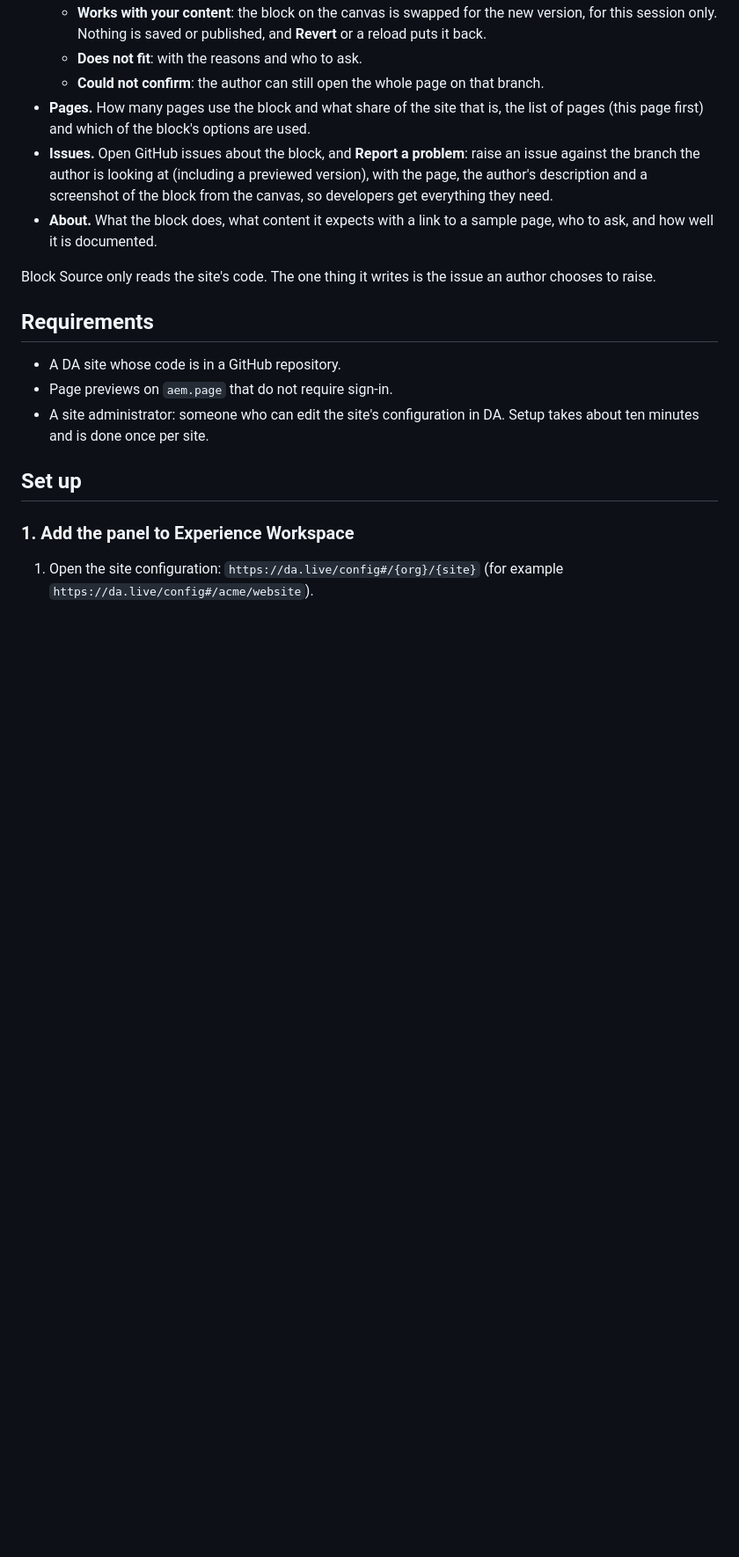
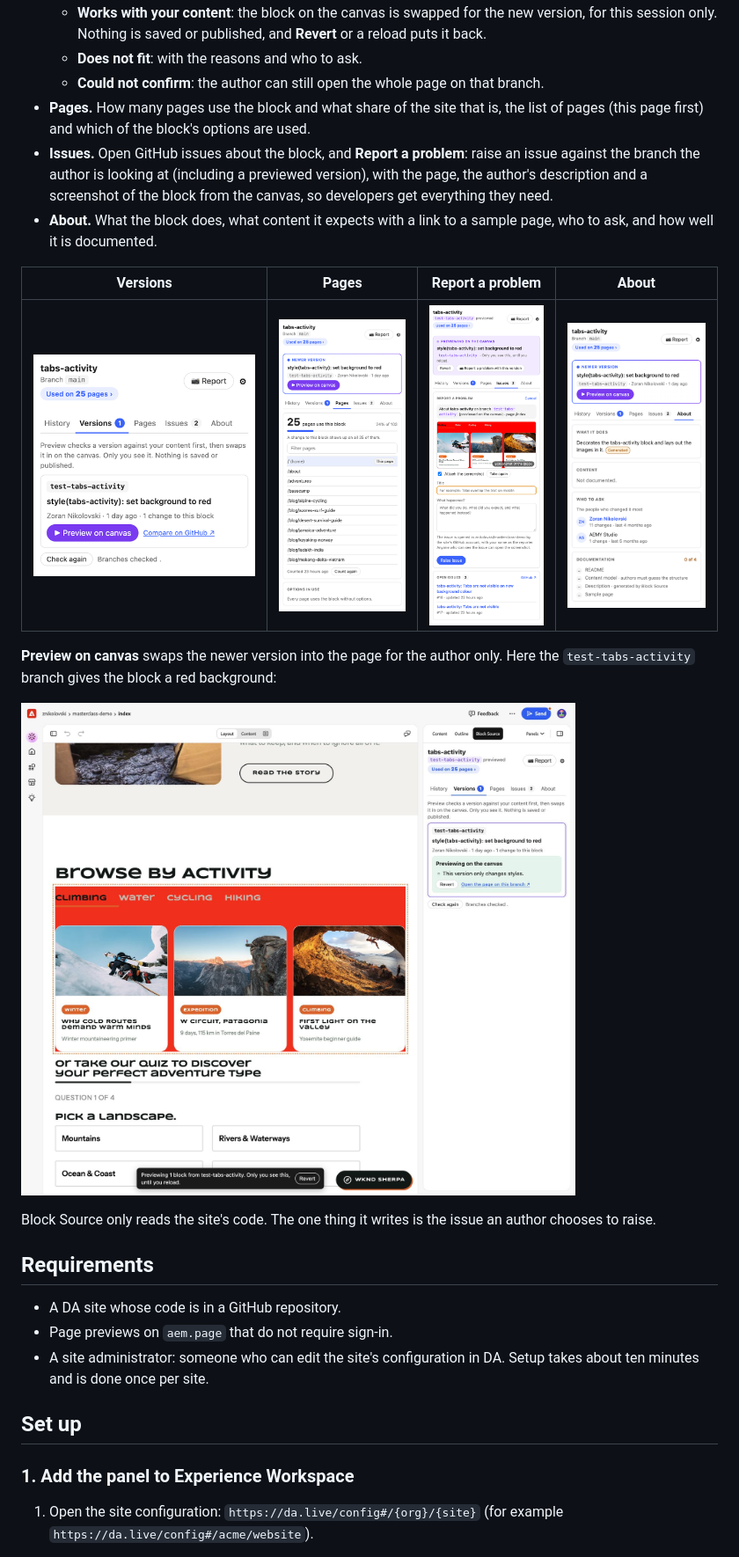
Before and after one commit to znikolovski/block-source, a Markdown page: README.md, the part around one of its changes. Shown at 88% size. Drawn GitHub-style; pictures changed too: docs/images/about.png (added), docs/images/pages.png (added), docs/images/preview.jpg (added); blank space fills up the shorter version.

Commit message:
Add screenshots to the README
Co-authored-by: Copilot <223556219+Copilot@users.noreply.github.com>

```diff
--- a/README.md
+++ b/README.md
@@ -13,6 +15,14 @@ Block Source is a panel for [Experience Workspace](https://da.live) (DA) that te
 - **Pages.** How many pages use the block and what share of the site that is, the list of pages (this page first) and which of the block's options are used.
 - **Issues.** Open GitHub issues about the block, and **Report a problem**: raise an issue against the branch the author is looking at (including a previewed version), with the page, the author's description and a screenshot of the block from the canvas, so developers get everything they need.
 - **About.** What the block does, what content it expects with a link to a sample page, who to ask, and how well it is documented.
+
+| Versions | Pages | Report a problem | About |
+| --- | --- | --- | --- |
+| ![Versions tab listing a branch with a newer version of the block](docs/images/versions.png) | ![Pages tab showing the 25 pages that use the block](docs/images/pages.png) | ![Report a problem form with a screenshot of the previewed block](docs/images/report.png) | ![About tab with the block's description, who to ask and documentation score](docs/images/about.png) |
+
+**Preview on canvas** swaps the newer version into the page for the author only. Here the `test-tabs-activity` branch gives the block a red background:
+
+![A newer version of the tabs-activity block previewed on the canvas, with a Revert banner](docs/images/preview.jpg)
 
 Block Source only reads the site's code. The one thing it writes is the issue an author chooses to raise.
 
```
Also changed, not shown: other parts of README.md (+2 -0 lines), docs/images/overview.jpg (added).
